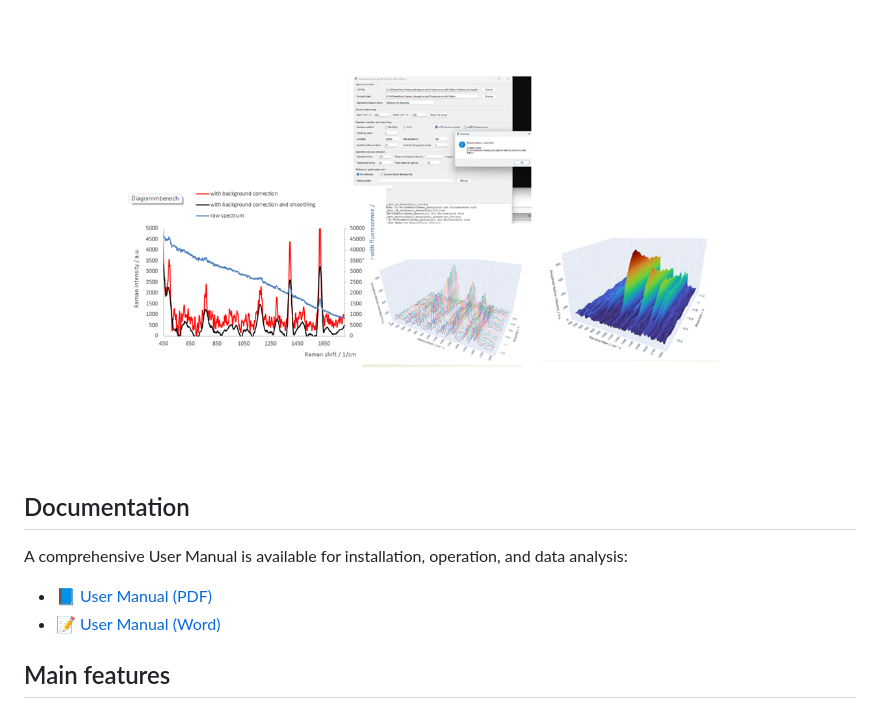
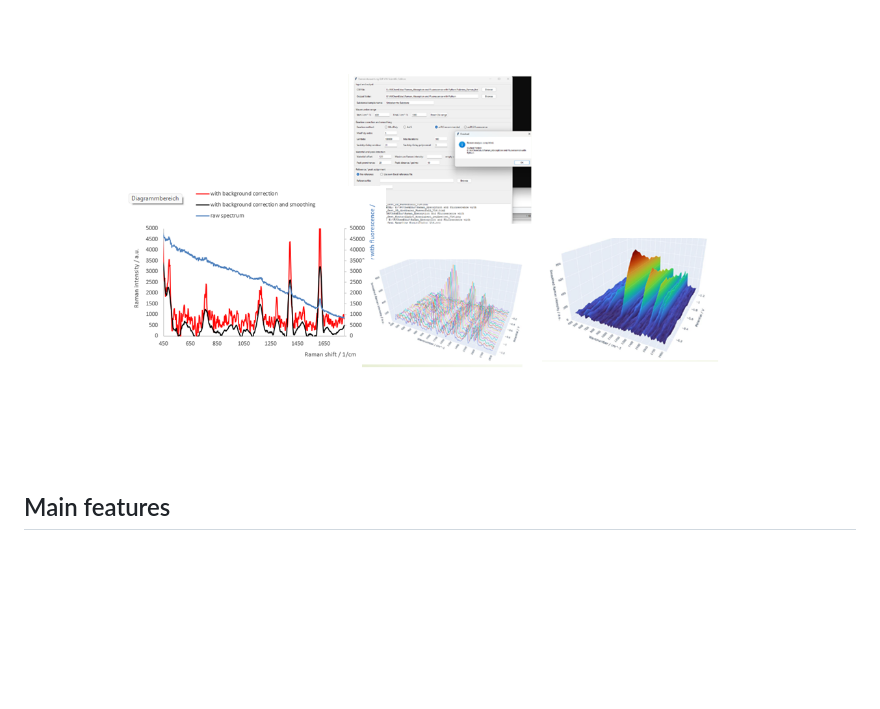
Before and after one commit to Achim-Habekost/SpectroElectroChem-Suite, a Markdown page: README.md, the part around the change. GitHub-like rendering; blank space fills up the shorter version.

```diff
--- a/README.md
+++ b/README.md
@@ -16,13 +16,6 @@
        alt="SpectroElectroChem Suite graphical overview"
        width="900">
 </p>
-
-## Documentation
-
-A comprehensive User Manual is available for installation, operation, and data analysis:
-
-- 📘 [User Manual (PDF)](docs/SpectroElectroChem_Suite_User_Manual_v4.0.1.pdf)
-- 📝 [User Manual (Word)](docs/SpectroElectroChem_Suite_User_Manual_v4.0.1.docx)
 
 ## Main features
 
```
